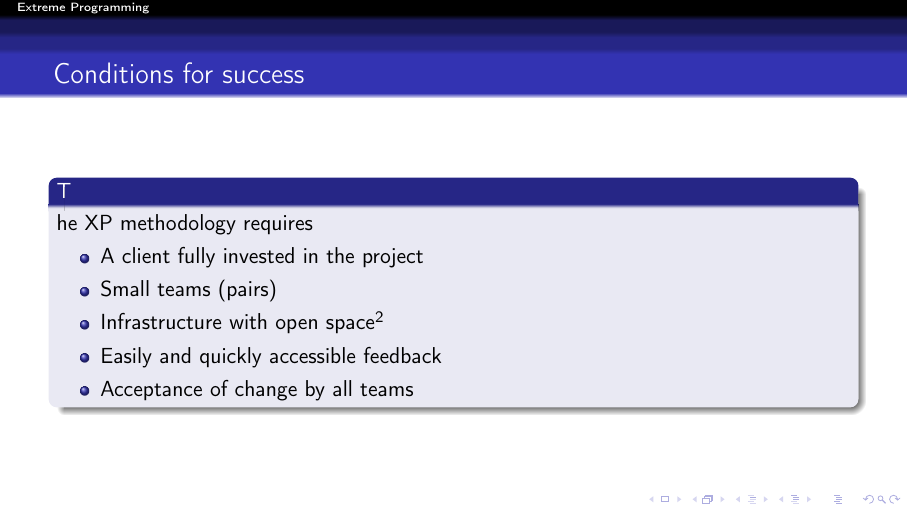
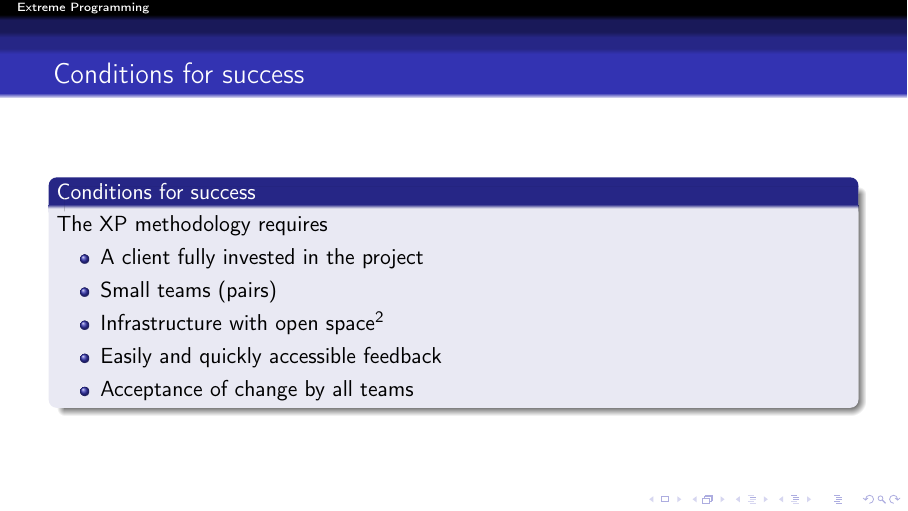
Before and after one commit to master-csmi/software-project-management-projet, LaTeX slides (XP.tex, which reads Mélissa.tex): page 13 of 14. Compiled offline with pdfLaTeX.

Commit message:
Update Mélissa.tex

```diff
--- a/Mélissa.tex
+++ b/Mélissa.tex
@@ -1,6 +1,6 @@
 \begin{frame}
     \frametitle{Conditions for success}
-        \begin{block}
+        \begin{block}{Conditions for success}
         The XP methodology requires
             \begin{itemize}
                 \item A client fully invested in the project
```
